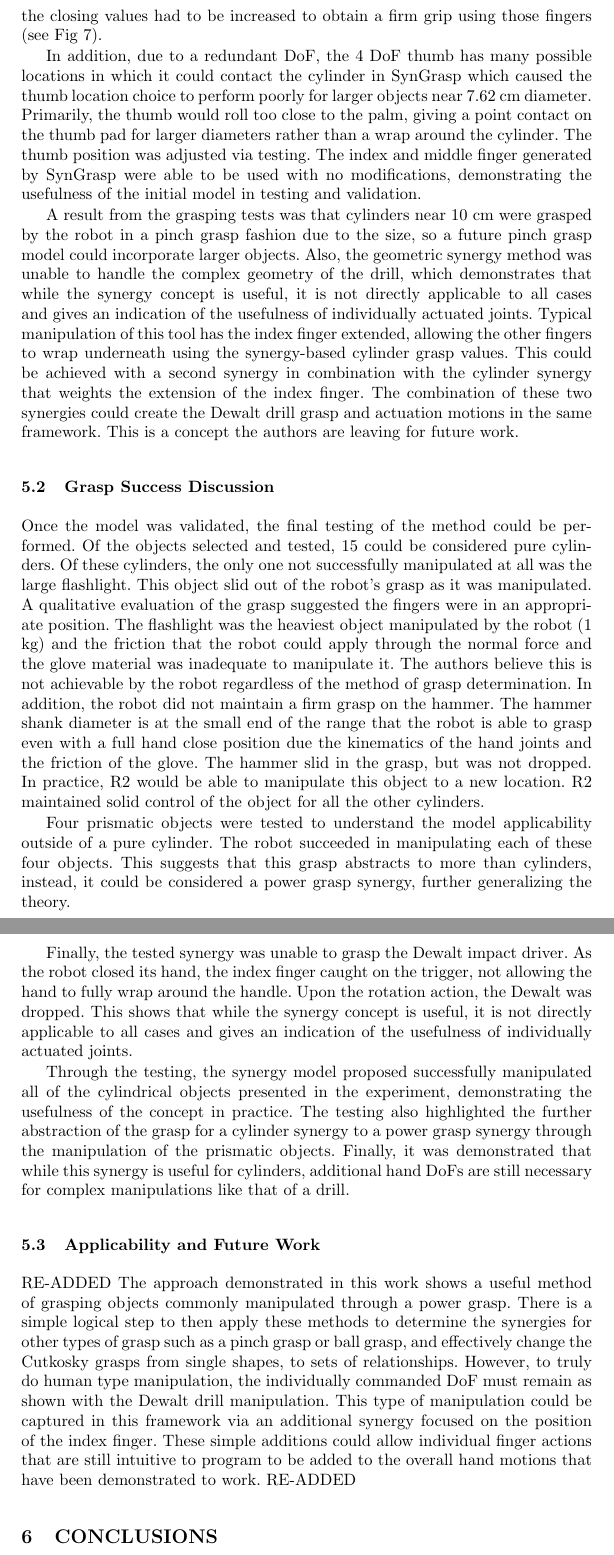
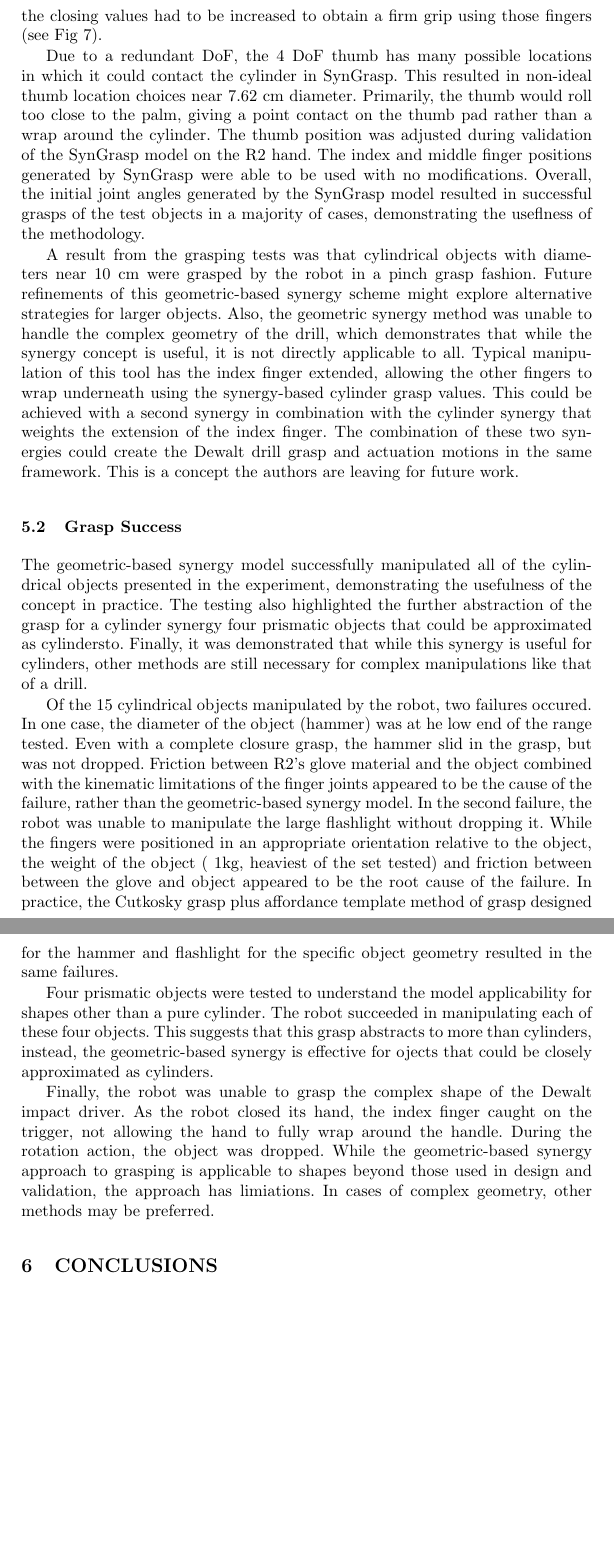
Before and after one commit to farrell49/ISRR_Synergy_2017, a LaTeX thesis (draft_springer_2.tex): two parts of pages 11 and 12 of 14 before the commit and two parts of pages 11 and 12 of 13 after it, joined at a grey line, cut so that both start at the same text, the shorter picture padded with empty space. Compiled offline with pdfLaTeX.

Commit message:
updated 5.2, removed 5.3, updated conclusions.

```diff
--- a/draft_springer_2.tex
+++ b/draft_springer_2.tex
@@ -237,27 +237,29 @@ The SynGrasp model provided a useful method to determine a starting point for gr
 
 The SynGrasp model assumes the friction among multiple joints actuated with a single tendon is equal, allowing all of the joints to move in unison. However, in practice this is not the case. On the R2 hand, especially on the ring and little fingers, the first joint will move exclusively until it comes into contact with the object, then the next joints will begin to actuate. This resulted in poor finger placement for the ring and little fingers on initial model validation and the closing values had to be increased to obtain a firm grip using those fingers (see Fig \ref{pinkymodels}).
 
-In addition, due to a redundant DoF, the 4 DoF thumb has many possible locations in which it could contact the cylinder in SynGrasp which caused the thumb location choice to perform poorly for larger objects near 7.62 cm diameter. Primarily, the thumb would roll too close to the palm, giving a point contact on the thumb pad for larger diameters rather than a wrap around the cylinder. The thumb position was adjusted via testing. The index and middle finger generated by SynGrasp were able to be used with no modifications, demonstrating the usefulness of the initial model in testing and validation.
+Due to a redundant DoF, the 4 DoF thumb has many possible locations in which it could contact the cylinder in SynGrasp.
+This resulted in non-ideal thumb location choices near 7.62 cm diameter. Primarily, the thumb would roll too close to the palm, giving a point contact on the thumb pad rather than a wrap around the cylinder. The thumb position was adjusted during validation of the SynGrasp model on the R2 hand. The index and middle finger positions generated by SynGrasp were able to be used with no modifications. Overall, the initial joint angles generated by the SynGrasp model resulted in successful grasps of the test objects in a majority of cases, demonstrating the useflness of the methodology.
 
-A result from the grasping tests was that cylinders near 10 cm were grasped by the robot in a pinch grasp fashion due to the size, so a future pinch grasp model could incorporate larger objects. Also, the geometric synergy method was unable to handle the complex geometry of the drill, which demonstrates that while the synergy concept is useful, it is not directly applicable to all cases and gives an indication of the usefulness of individually actuated joints. Typical manipulation of this tool has the index finger extended, allowing the other fingers to wrap underneath using the synergy-based cylinder grasp values. This could be achieved with a second synergy in combination with the cylinder synergy that weights the extension of the index finger. The combination of these two synergies could create the Dewalt drill grasp and actuation motions in the same framework. This is a concept the authors are leaving for future work.
+A result from the grasping tests was that cylindrical objects with diameters near 10 cm were grasped by the robot in a pinch grasp fashion. Future refinements of this geometric-based synergy scheme might explore alternative strategies for larger objects. Also, the geometric synergy method was unable to handle the complex geometry of the drill, which demonstrates that while the synergy concept is useful, it is not directly applicable to all. Typical manipulation of this tool has the index finger extended, allowing the other fingers to wrap underneath using the synergy-based cylinder grasp values. This could be achieved with a second synergy in combination with the cylinder synergy that weights the extension of the index finger. The combination of these two synergies could create the Dewalt drill grasp and actuation motions in the same framework. This is a concept the authors are leaving for future work.
 
-\subsection{Grasp Success Discussion}
-Once the model was validated, the final testing of the method could be performed. Of the objects selected and tested, 15 could be considered pure cylinders. Of these cylinders, the only one not successfully manipulated at all was the large flashlight. This object slid out of the robot's grasp as it was manipulated. A qualitative evaluation of the grasp suggested the fingers were in an appropriate position. The flashlight was the heaviest object manipulated by the robot (1 kg) and the friction that the robot could apply through the normal force and the glove material was inadequate to manipulate it. The authors believe this is not achievable by the robot regardless of the method of grasp determination. In addition, the robot did not maintain a firm grasp on the hammer. The hammer shank diameter is at the small end of the range that the robot is able to grasp even with a full hand close position due the kinematics of the hand joints and the friction of the glove. The hammer slid in the grasp, but was not dropped. In practice, R2 would be able to manipulate this object to a new location. R2 maintained solid control of the object for all the other cylinders.
+\subsection{Grasp Success}
 
-Four prismatic objects were tested to understand the model applicability outside of a pure cylinder. The robot succeeded in manipulating each of these four objects. This suggests that this grasp abstracts to more than cylinders, instead, it could be considered a power grasp synergy, further generalizing the theory.
+The geometric-based synergy model successfully manipulated all of the cylindrical objects presented in the experiment, demonstrating the usefulness of the concept in practice. The testing also highlighted the further abstraction of the grasp for a cylinder synergy four prismatic objects that could be approximated as cylindersto. Finally, it was demonstrated that while this synergy is useful for cylinders, other methods are still necessary for complex manipulations like that of a drill.
 
-Finally, the tested synergy was unable to grasp the Dewalt impact driver. As the robot closed its hand, the index finger caught on the trigger, not allowing the hand to fully wrap around the handle. Upon the rotation action, the Dewalt was dropped. This shows that while the synergy concept is useful, it is not directly applicable to all cases and gives an indication of the usefulness of individually actuated joints.
+Of the 15 cylindrical objects manipulated by the robot, two failures occured. In one case, the diameter of the object (hammer) was at he low end of the range tested. Even with a complete closure grasp, the hammer slid in the grasp, but was not dropped. Friction between R2's glove material and the object combined with the kinematic limitations of the finger joints appeared to be the cause of the failure, rather than the geometric-based synergy model. In the second failure, the robot was unable to manipulate the large flashlight without dropping it. While the fingers were positioned in an appropriate orientation relative to the object, the weight of the object (~1kg, heaviest of the set tested) and friction between between the glove and object appeared to be the root cause of the failure. In practice, the Cutkosky grasp plus affordance template method of grasp designed for the hammer and flashlight for the specific object geometry resulted in the same failures.
 
-Through the testing, the synergy model proposed successfully manipulated all of the cylindrical objects presented in the experiment, demonstrating the usefulness of the concept in practice. The testing also highlighted the further abstraction of the grasp for a cylinder synergy to a power grasp synergy through the manipulation of the prismatic objects. Finally, it was demonstrated that while this synergy is useful for cylinders, additional hand DoFs are still necessary for complex manipulations like that of a drill.
+Four prismatic objects were tested to understand the model applicability for shapes other than a pure cylinder. The robot succeeded in manipulating each of these four objects. This suggests that this grasp abstracts to more than cylinders, instead, the geometric-based synergy is effective for ojects that could be closely approximated as cylinders.
+
+Finally, the robot was unable to grasp the complex shape of the Dewalt impact driver. As the robot closed its hand, the index finger caught on the trigger, not allowing the hand to fully wrap around the handle. During the rotation action, the object was dropped.
+While the geometric-based synergy approach to grasping is applicable to shapes beyond those used in design and validation, the approach has limiations. In cases of complex geometry, other methods may be preferred.
 
 %\subsection{Ease of Use}
 
 %Through this work, the authors conjecture that while previous approaches have sufficiently modeled the hand motions similar to a human, there has been no framework for modeling grasp motions intuitive to a robot user. Santello's work exposed the usefulness of decomposing hand motions into synergies to allow for control on a lower DoF, however, this results in a different control problem to combine non-intuitive motions. Other works use online planning and an accurate object model to determine the appropriate grasp which creates the need for very accurate models or sensors as well as online computational time. The system proposed creates a simple and intuitive model for grasping. Once generated, this model requires effectively no online computation and can be executed with a single, easily understood, user input.
 
-\subsection{Applicability and Future Work}
-RE-ADDED
-The approach demonstrated in this work shows a useful method of grasping objects commonly manipulated through a power grasp. There is a simple logical step to then apply these methods to determine the synergies for other types of grasp such as a pinch grasp or ball grasp, and effectively change the Cutkosky grasps from single shapes, to sets of relationships. However, to truly do human type manipulation, the individually commanded DoF must remain as shown with the Dewalt drill manipulation. This type of manipulation could be captured in this framework via an additional synergy focused on the position of the index finger. These simple additions could allow individual finger actions that are still intuitive to program to be added to the overall hand motions that have been demonstrated to work.
-RE-ADDED
+%\subsection{Applicability and Future Work}
+
+%The approach demonstrated in this work shows a useful method of grasping simple objects commonly manipulated through a cylindrical grasp. There is a simple logical step to then apply these methods to determine the geometric-based synergies for other types of grasp such as a pinch grasp or ball grasp, and effectively change the Cutkosky grasps from single shapes, to sets of relationships. However, to truly do human type manipulation, the individually commanded DoF must remain as shown with the Dewalt drill manipulation. This type of manipulation could be captured in this framework via an additional synergy focused on the position of the index finger. These simple additions could allow individual finger actions that are still intuitive to program to be added to the overall hand motions that have been demonstrated to work.
 
 \section{CONCLUSIONS}
 
```
Also changed, not shown: draft_springer_2.tex (4 more changed lines).
